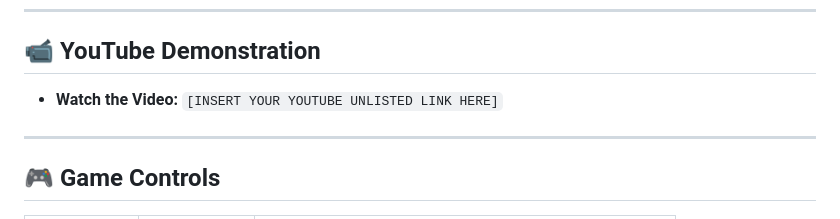
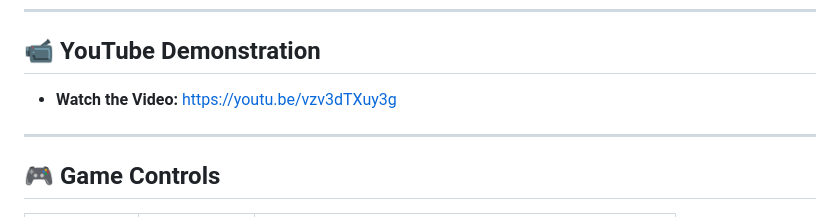
Before and after one commit to carmoo/rogue-vessel, a Markdown page: README.md, the part around the change. GitHub-like rendering.

Commit message:
Update README with YouTube presentation link

```diff
--- a/README.md
+++ b/README.md
@@ -15,8 +15,7 @@ You are sent to retake the vessel. However, direct neutralization of the crew sy
 ---
 
 ## 📹 YouTube Demonstration
-- **Watch the Video:** `[INSERT YOUR YOUTUBE UNLISTED LINK HERE]`
-
+- **Watch the Video:** [https://youtu.be/vzv3dTXuy3g](https://youtu.be/vzv3dTXuy3g)
 ---
 
 ## 🎮 Game Controls
```
